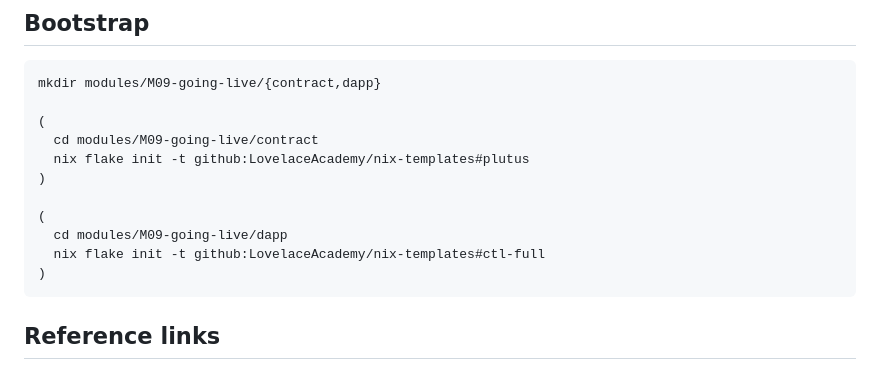
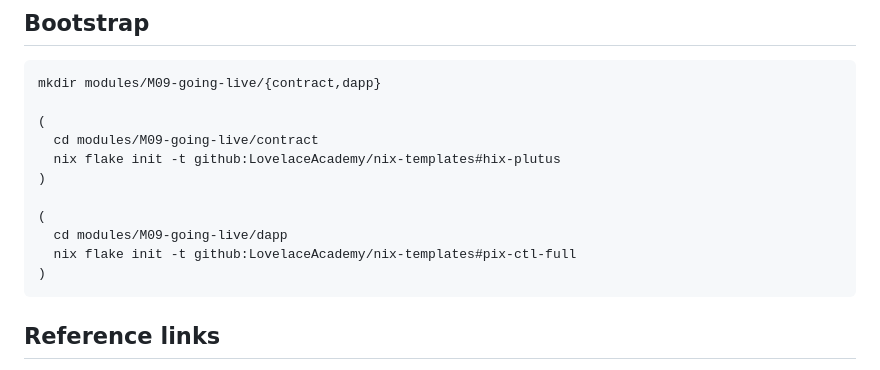
Before and after one commit to LovelaceAcademy/PlutusExperience, a Markdown page: modules/M09-going-live/README.md, the part around the change. Drawn GitHub-style.

Commit message:
fix: rename templates

````diff
--- a/modules/M09-going-live/README.md
+++ b/modules/M09-going-live/README.md
@@ -273,12 +273,12 @@ mkdir modules/M09-going-live/{contract,dapp}
 
 (
   cd modules/M09-going-live/contract
-  nix flake init -t github:LovelaceAcademy/nix-templates#plutus
+  nix flake init -t github:LovelaceAcademy/nix-templates#hix-plutus
 )
 
 (
   cd modules/M09-going-live/dapp
-  nix flake init -t github:LovelaceAcademy/nix-templates#ctl-full
+  nix flake init -t github:LovelaceAcademy/nix-templates#pix-ctl-full
 )
 ```
 
````
